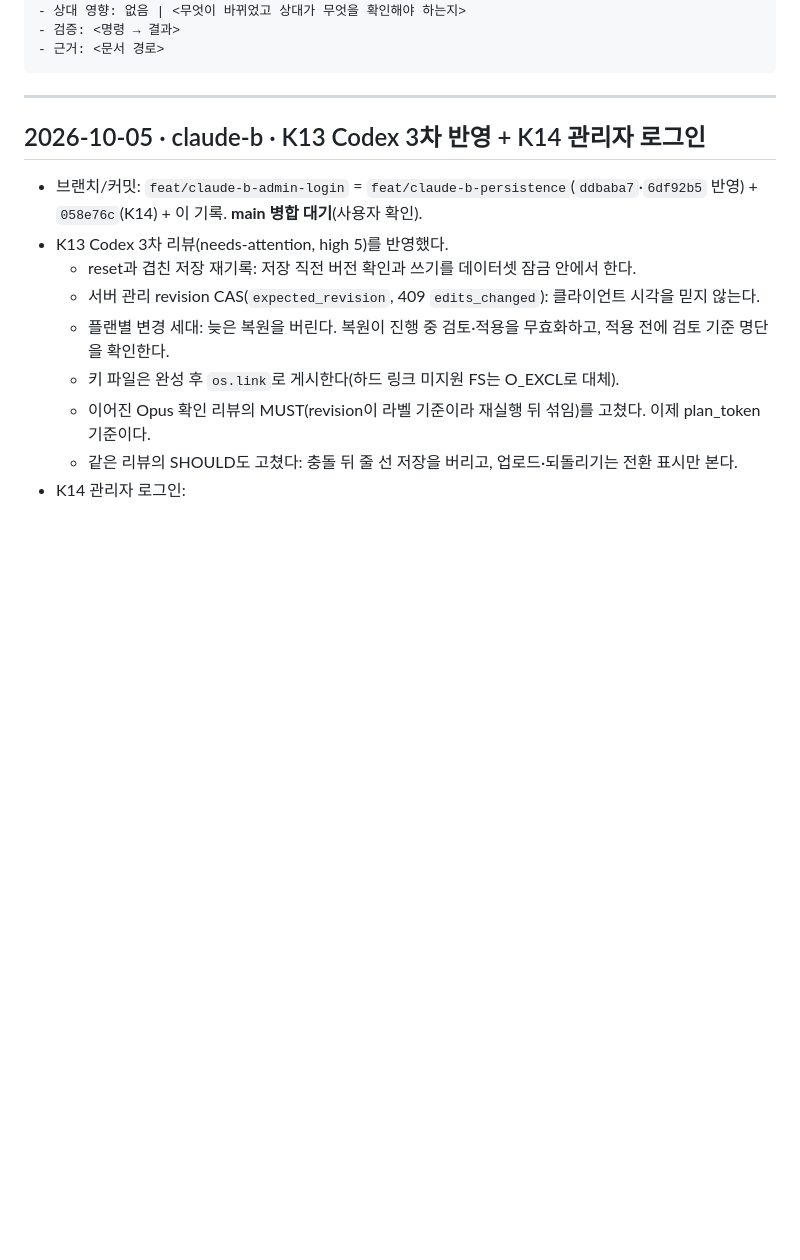
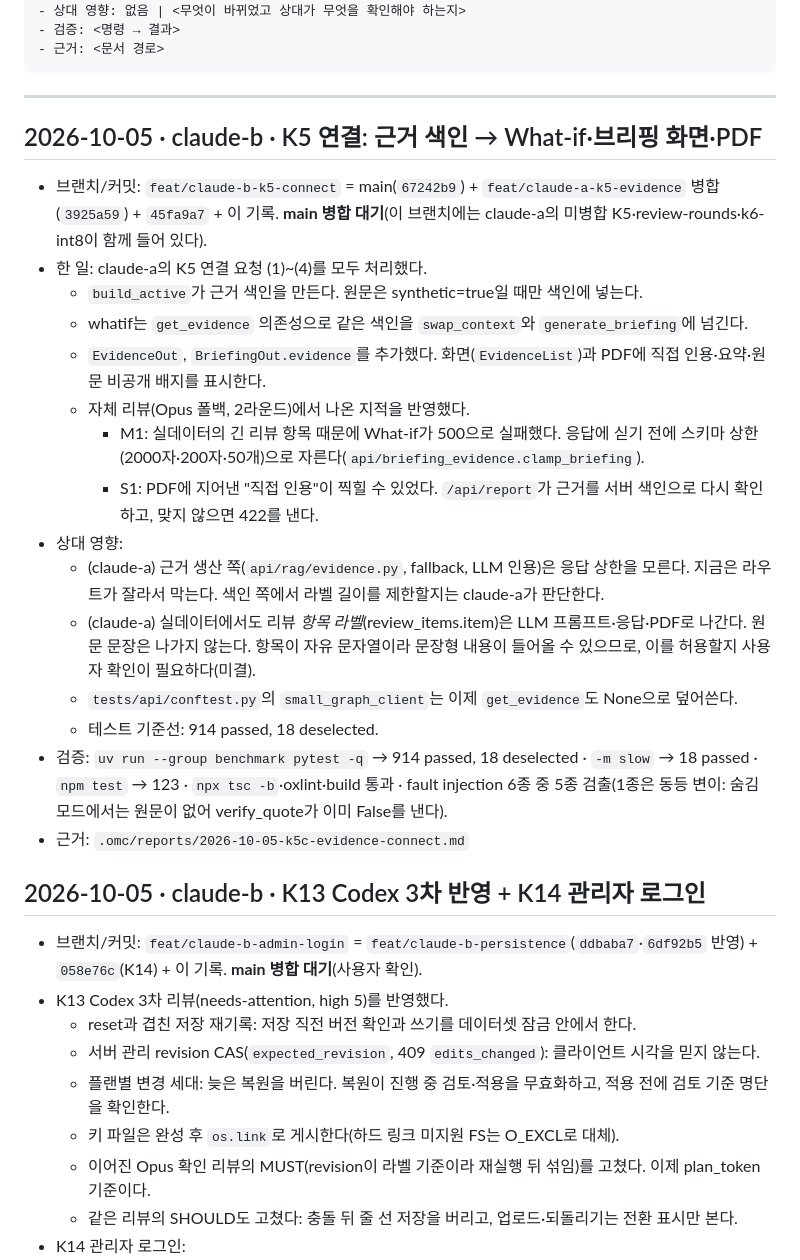
Before and after one commit to SonHeeHeon/teamweaver, a Markdown page: docs/handoff-log.md, the part around the change. Rendered like a GitHub page; blank space fills up the shorter version.

Commit message:
docs: log K5 connect in the handoff log and close the request
Co-Authored-By: Claude Opus 5.5 <noreply@anthropic.com>
Claude-Session: https://claude.ai/code/session_01MWZuim6g1FHWWvZRErzHrn

````diff
--- a/docs/handoff-log.md
+++ b/docs/handoff-log.md
@@ -21,6 +21,23 @@
 ```
 
 ---
+
+## 2026-10-05 · claude-b · K5 연결: 근거 색인 → What-if·브리핑 화면·PDF
+- 브랜치/커밋: `feat/claude-b-k5-connect` = main(`67242b9`) + `feat/claude-a-k5-evidence` 병합(`3925a59`) + `45fa9a7` + 이 기록. **main 병합 대기**(이 브랜치에는 claude-a의 미병합 K5·review-rounds·k6-int8이 함께 들어 있다).
+- 한 일: claude-a의 K5 연결 요청 (1)~(4)를 모두 처리했다.
+  - `build_active`가 근거 색인을 만든다. 원문은 synthetic=true일 때만 색인에 넣는다.
+  - whatif는 `get_evidence` 의존성으로 같은 색인을 `swap_context`와 `generate_briefing`에 넘긴다.
+  - `EvidenceOut`, `BriefingOut.evidence`를 추가했다. 화면(`EvidenceList`)과 PDF에 직접 인용·요약·원문 비공개 배지를 표시한다.
+  - 자체 리뷰(Opus 폴백, 2라운드)에서 나온 지적을 반영했다.
+    - M1: 실데이터의 긴 리뷰 항목 때문에 What-if가 500으로 실패했다. 응답에 싣기 전에 스키마 상한(2000자·200자·50개)으로 자른다(`api/briefing_evidence.clamp_briefing`).
+    - S1: PDF에 지어낸 "직접 인용"이 찍힐 수 있었다. `/api/report`가 근거를 서버 색인으로 다시 확인하고, 맞지 않으면 422를 낸다.
+- 상대 영향:
+  - (claude-a) 근거 생산 쪽(`api/rag/evidence.py`, fallback, LLM 인용)은 응답 상한을 모른다. 지금은 라우트가 잘라서 막는다. 색인 쪽에서 라벨 길이를 제한할지는 claude-a가 판단한다.
+  - (claude-a) 실데이터에서도 리뷰 *항목 라벨*(review_items.item)은 LLM 프롬프트·응답·PDF로 나간다. 원문 문장은 나가지 않는다. 항목이 자유 문자열이라 문장형 내용이 들어올 수 있으므로, 이를 허용할지 사용자 확인이 필요하다(미결).
+  - `tests/api/conftest.py`의 `small_graph_client`는 이제 `get_evidence`도 None으로 덮어쓴다.
+  - 테스트 기준선: 914 passed, 18 deselected.
+- 검증: `uv run --group benchmark pytest -q` → 914 passed, 18 deselected · `-m slow` → 18 passed · `npm test` → 123 · `npx tsc -b`·oxlint·build 통과 · fault injection 6종 중 5종 검출(1종은 동등 변이: 숨김 모드에서는 원문이 없어 verify_quote가 이미 False를 낸다).
+- 근거: `.omc/reports/2026-10-05-k5c-evidence-connect.md`
 
 ## 2026-10-05 · claude-b · K13 Codex 3차 반영 + K14 관리자 로그인
 - 브랜치/커밋: `feat/claude-b-admin-login` = `feat/claude-b-persistence`(`ddbaba7`·`6df92b5` 반영) + `058e76c`(K14) + 이 기록. **main 병합 대기**(사용자 확인).
````
Also changed, not shown: docs/work-split.md (+1 -1 lines).
